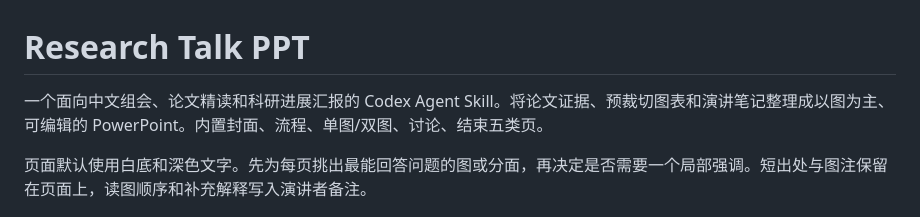
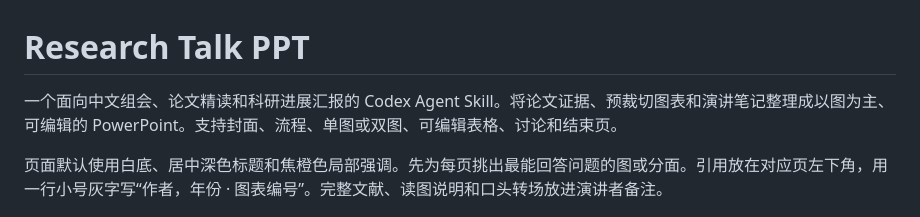
Before and after one commit to yrha3/research-talk-ppt, a Markdown page: README.md, the part around the change. GitHub-like rendering.

```diff
--- a/README.md
+++ b/README.md
@@ -1,8 +1,8 @@
 # Research Talk PPT
 
-一个面向中文组会、论文精读和科研进展汇报的 Codex Agent Skill。将论文证据、预裁切图表和演讲笔记整理成以图为主、可编辑的 PowerPoint。内置封面、流程、单图/双图、讨论、结束五类页。
+一个面向中文组会、论文精读和科研进展汇报的 Codex Agent Skill。将论文证据、预裁切图表和演讲笔记整理成以图为主、可编辑的 PowerPoint。支持封面、流程、单图或双图、可编辑表格、讨论和结束页。
 
-页面默认使用白底和深色文字。先为每页挑出最能回答问题的图或分面，再决定是否需要一个局部强调。短出处与图注保留在页面上，读图顺序和补充解释写入演讲者备注。
+页面默认使用白底、居中深色标题和焦橙色局部强调。先为每页挑出最能回答问题的图或分面。引用放在对应页左下角，用一行小号灰字写“作者，年份 · 图表编号”。完整文献、读图说明和口头转场放进演讲者备注。
 
 ![单图结果页。灰色柱形保持统一，细框只标出需要讨论的 B 组](examples/preview.png)
 
```
Also changed, not shown: SKILL.md (+5 -4 lines), references/layouts.md (+18 -5 lines), examples/preview.png, 2 other files.
